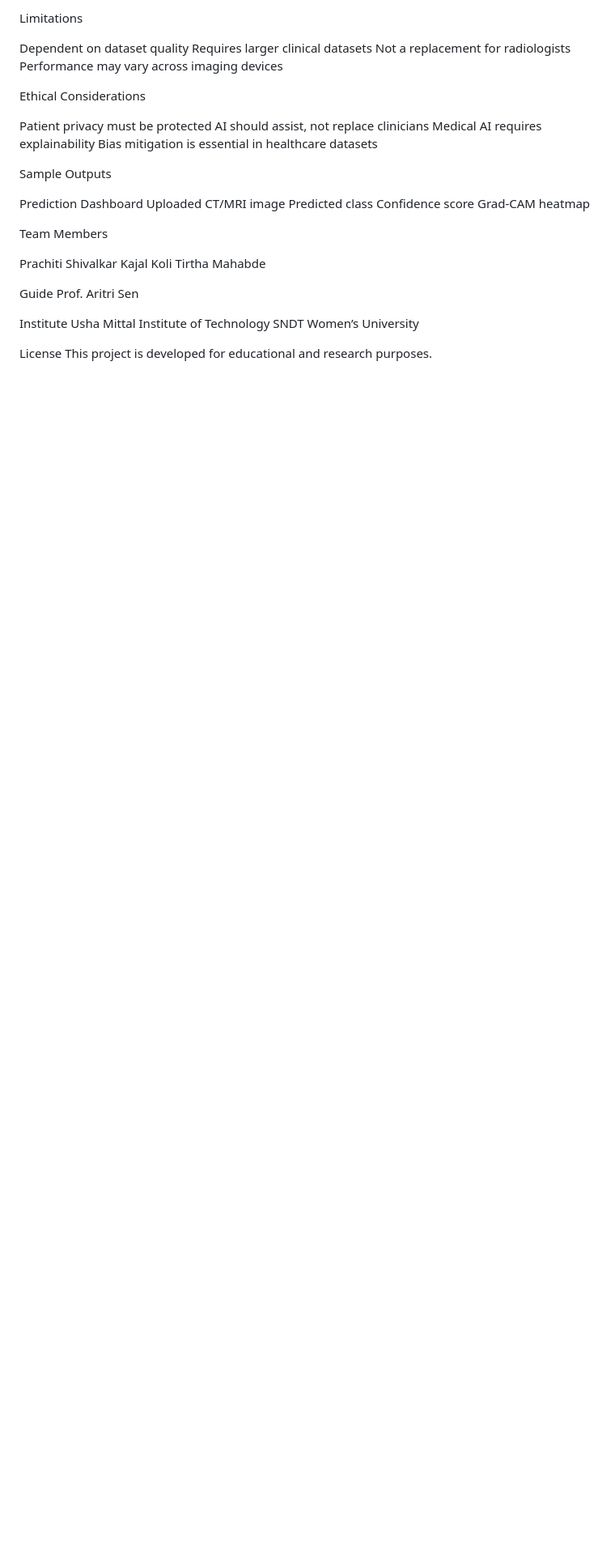
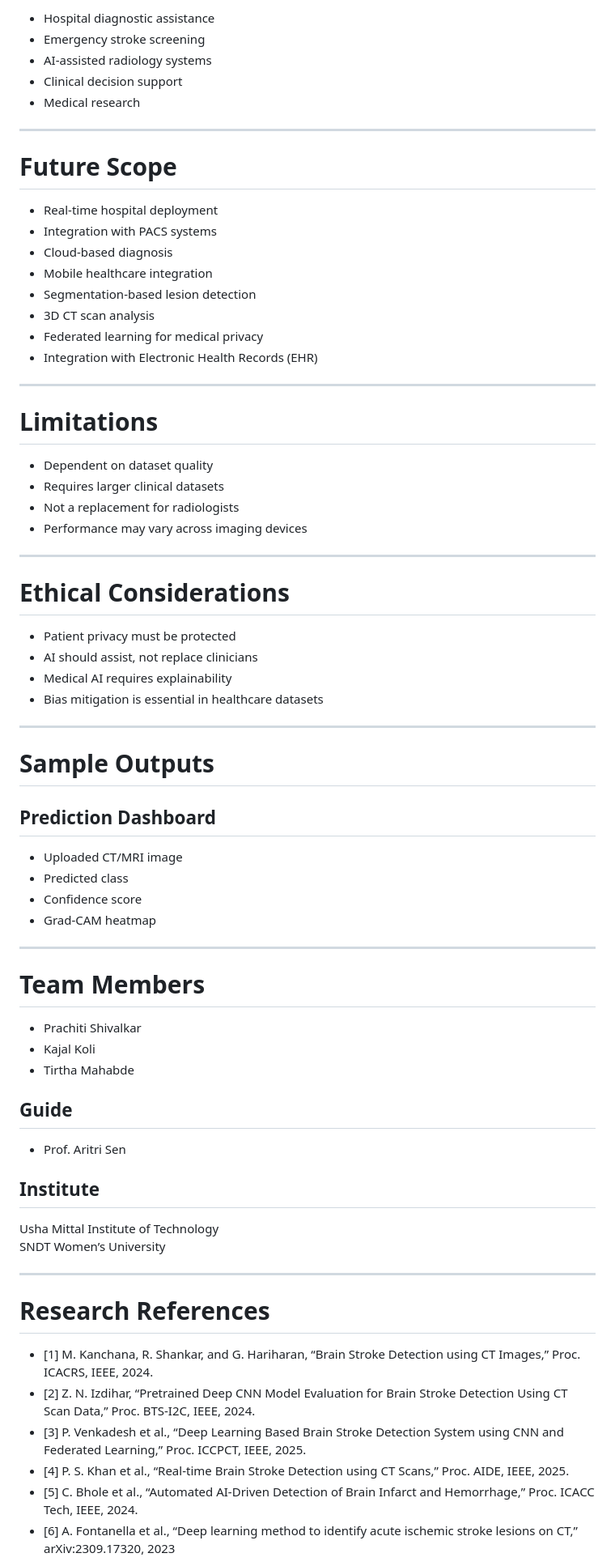
Before and after one commit to prachiti-08/stroke-detection-app, a Markdown page: README.md, the part around one of its changes. Shown at 81% size. GitHub-like rendering; blank space fills up the shorter version.

```diff
--- a/README.md
+++ b/README.md
@@ -252,37 +339,82 @@ Integration with Electronic Health Records (EHR)
 
-Limitations
+- Hospital diagnostic assistance
+- Emergency stroke screening
+- AI-assisted radiology systems
+- Clinical decision support
+- Medical research
 
-Dependent on dataset quality
-Requires larger clinical datasets
-Not a replacement for radiologists
-Performance may vary across imaging devices
+---
 
-Ethical Considerations
+# Future Scope
 
-Patient privacy must be protected
-AI should assist, not replace clinicians
-Medical AI requires explainability
-Bias mitigation is essential in healthcare datasets
+- Real-time hospital deployment
+- Integration with PACS systems
+- Cloud-based diagnosis
+- Mobile healthcare integration
+- Segmentation-based lesion detection
+- 3D CT scan analysis
+- Federated learning for medical privacy
+- Integration with Electronic Health Records (EHR)
 
-Sample Outputs
+---
 
-Prediction Dashboard
-Uploaded CT/MRI image
-Predicted class
-Confidence score
-Grad-CAM heatmap
+# Limitations
 
-Team Members
+- Dependent on dataset quality
+- Requires larger clinical datasets
+- Not a replacement for radiologists
+- Performance may vary across imaging devices
 
-Prachiti Shivalkar
-Kajal Koli
-Tirtha Mahabde
+---
 
-Guide
-Prof. Aritri Sen
+# Ethical Considerations
 
-Institute
+- Patient privacy must be protected
+- AI should assist, not replace clinicians
+- Medical AI requires explainability
+- Bias mitigation is essential in healthcare datasets
+
+---
+
+# Sample Outputs
+
+## Prediction Dashboard
+
+- Uploaded CT/MRI image
+- Predicted class
+- Confidence score
+- Grad-CAM heatmap
+
+---
+
+# Team Members
+
+- Prachiti Shivalkar
+- Kajal Koli
+- Tirtha Mahabde
+
+## Guide
+
+- Prof. Aritri Sen
+
+## Institute
+
 Usha Mittal Institute of Technology
 SNDT Women’s University
 
-License
+---
+
+# Research References
+
+- [1] M. Kanchana, R. Shankar, and G. Hariharan, “Brain Stroke Detection using CT Images,” Proc.
+ICACRS, IEEE, 2024.
+- [2] Z. N. Izdihar, “Pretrained Deep CNN Model Evaluation for Brain Stroke Detection Using CT
+Scan Data,” Proc. BTS-I2C, IEEE, 2024.
+- [3] P. Venkadesh et al., “Deep Learning Based Brain Stroke Detection System using CNN and
+Federated Learning,” Proc. ICCPCT, IEEE, 2025.
+- [4] P. S. Khan et al., “Real-time Brain Stroke Detection using CT Scans,” Proc. AIDE, IEEE, 2025.
+- [5] C. Bhole et al., “Automated AI-Driven Detection of Brain Infarct and Hemorrhage,” Proc.
+ICACC Tech, IEEE, 2024.
+- [6] A. Fontanella et al., “Deep learning method to identify acute ischemic stroke lesions on CT,”
+arXiv:2309.17320, 2023
+
```
Also changed, not shown: other parts of README.md (+231 -133 lines).
